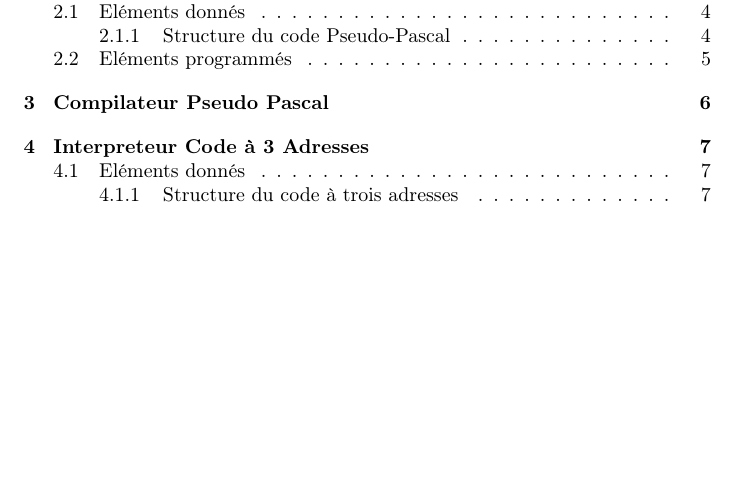
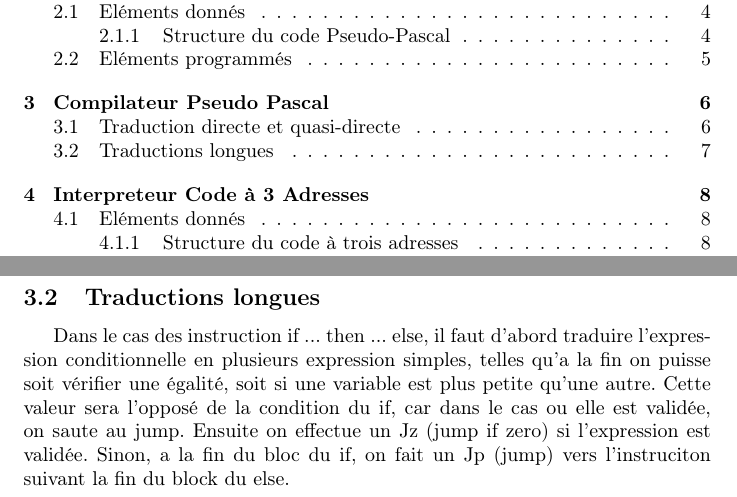
Before and after one commit to michelmassamiri/Pascal-Compiler, a LaTeX document (rapport/rapport.tex): part of page 2 of 12 before the commit and two parts of pages 2 and 7 of 13 after it, the two joined at a grey line, cut so that both start at the same text, the shorter picture padded with empty space. Compiled offline with pdfLaTeX.

Commit message:
ajout de contenu dans le rapport

```diff
--- a/rapport/rapport.tex
+++ b/rapport/rapport.tex
@@ -139,6 +140,12 @@ Il est à noter que nous affectons deux fois la variables 7 à des variables tem
 \bigbreak
 Nous avons donc la plupart des expressions qui se traduise simplement, ou qui se "découpent" pour se traduire simplement. Il reste toutefois le cas du while et du if.
 
+
+\subsection{Traductions longues}
+
+Dans le cas des instruction if ... then ... else, il faut d'abord traduire l'expression conditionnelle en plusieurs expression simples, telles qu'a la fin on puisse soit vérifier une égalité, soit si une variable est plus petite qu'une autre.
+Cette valeur sera l'opposé de la condition du if, car dans le cas ou elle est validée, on saute au jump. Ensuite on effectue un Jz (jump if zero) si l'expression est validée.
+Sinon, a la fin du bloc du if, on fait un Jp (jump) vers l'instruciton suivant la fin du block du else.
 \newpage
 \section{Interpreteur Code à 3 Adresses}
 
```
Also changed, not shown: rapport/rapport.tex (1 more changed lines).
